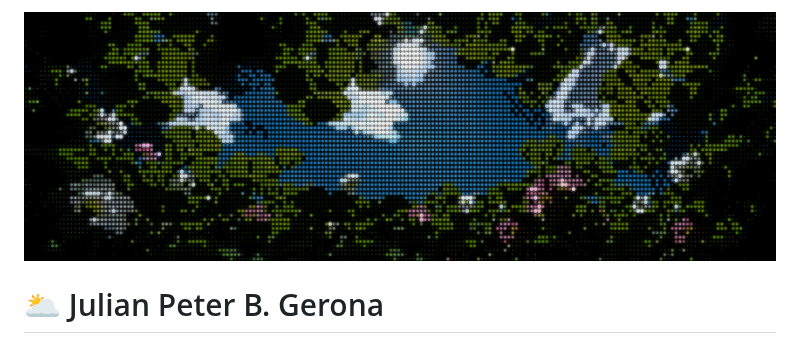
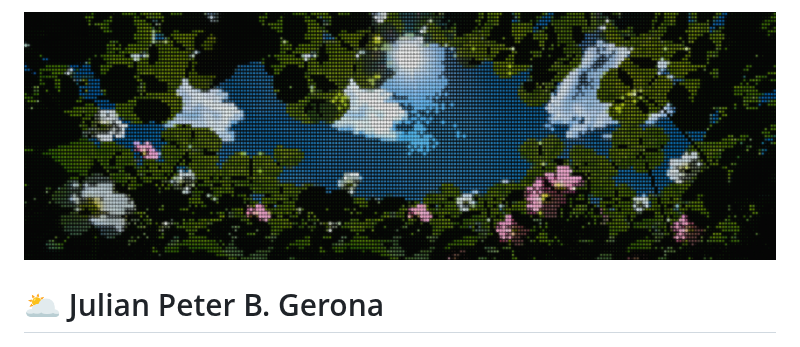
Before and after one commit to jp-gerona/jp-gerona, a Markdown page: README.md, the part around the change. Drawn GitHub-style; pictures changed too: .github/assets/banners/flowers-banner.png (added), .github/assets/flowers-banner.png (deleted).

Commit message:
feat: add banners

```diff
--- a/README.md
+++ b/README.md
@@ -1,4 +1,4 @@
-<p align="center"><img src="./.github/assets/flowers-banner.png" alt="Banner" /></p>
+<p align="center"><img src="./.github/assets/banners/flowers-banner.png" alt="Banner" /></p>
 
 # 🌥️ Julian Peter B. Gerona
 
```
Also changed, not shown: .github/assets/banners/creation-banner.png (added), .github/assets/banners/fuji-banner.png (added), .github/assets/banners/sunflowers-banner.png (added).
